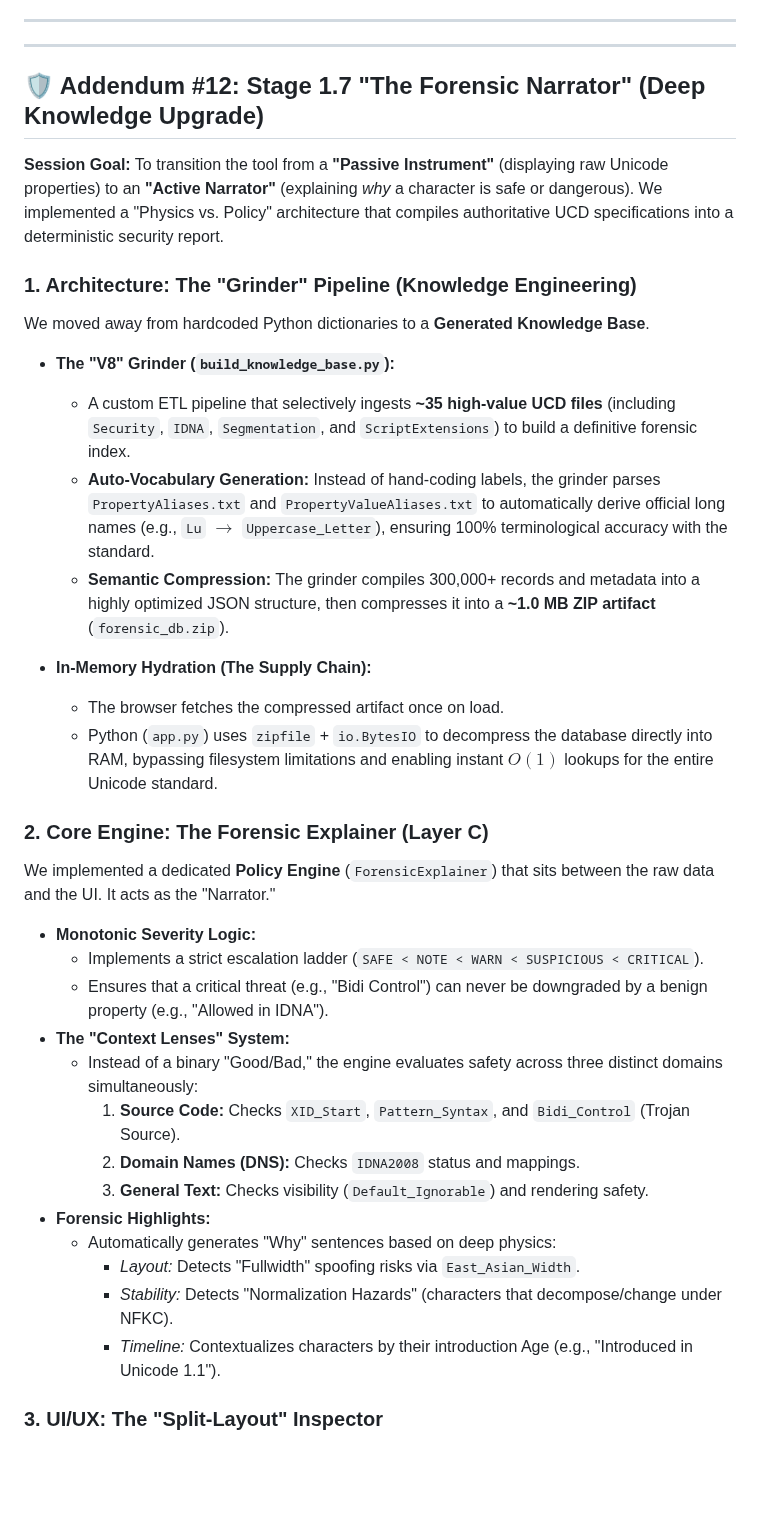
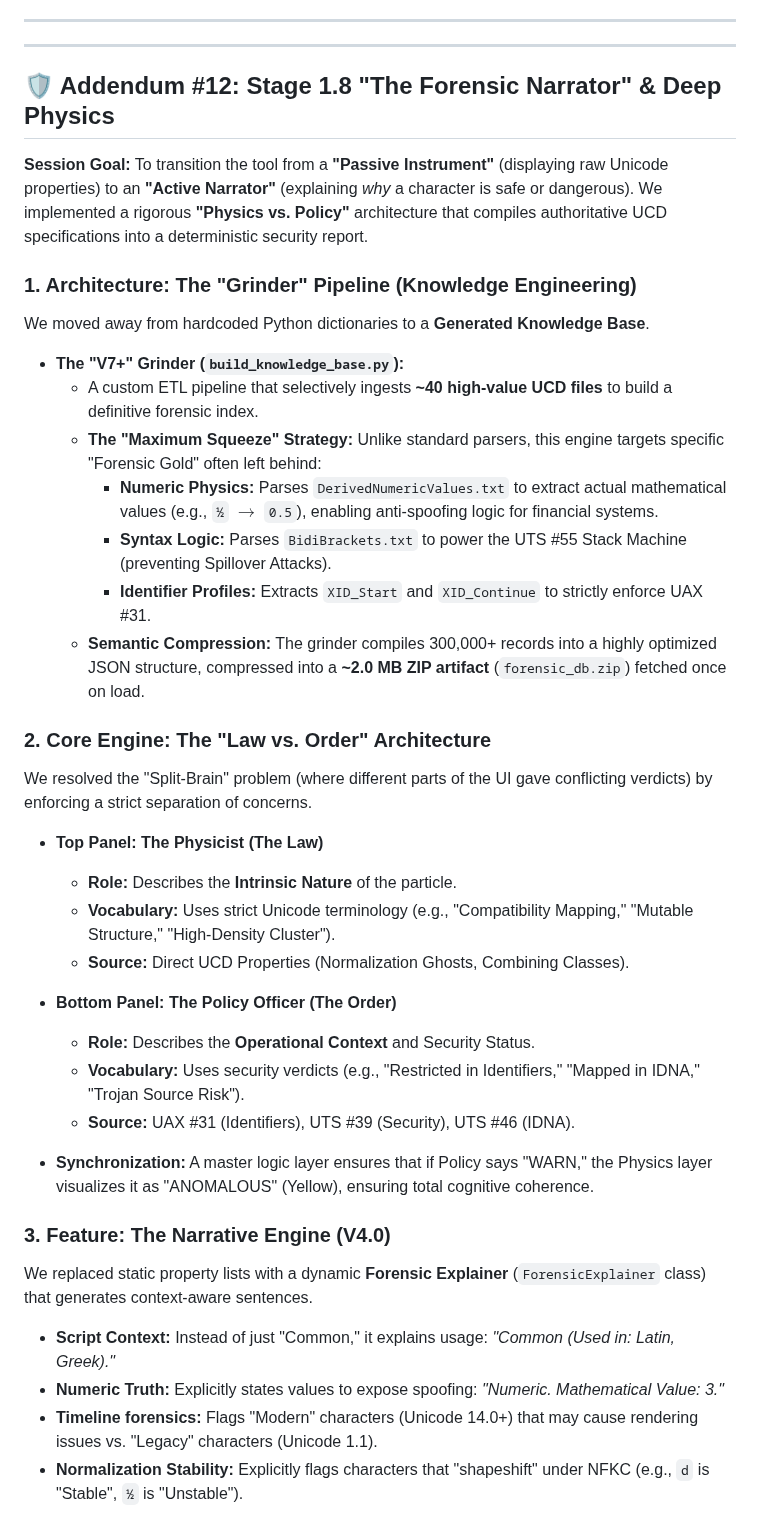
Before and after one commit to texttics/texttics-site, a Markdown page: readme.md, the part around one of its changes. GitHub-like rendering; blank space fills up the shorter version.

```diff
--- a/readme.md
+++ b/readme.md
@@ -2163,37 +2163,41 @@ To support these features, the architecture was refined to handle **Forensic Sam
 
 ---
 
-## 🛡️ Addendum #12: Stage 1.7 "The Forensic Narrator" (Deep Knowledge Upgrade)
-
-**Session Goal:** To transition the tool from a **"Passive Instrument"** (displaying raw Unicode properties) to an **"Active Narrator"** (explaining *why* a character is safe or dangerous). We implemented a "Physics vs. Policy" architecture that compiles authoritative UCD specifications into a deterministic security report.
+## 🛡️ Addendum #12: Stage 1.8 "The Forensic Narrator" & Deep Physics
+
+**Session Goal:** To transition the tool from a **"Passive Instrument"** (displaying raw Unicode properties) to an **"Active Narrator"** (explaining *why* a character is safe or dangerous). We implemented a rigorous **"Physics vs. Policy"** architecture that compiles authoritative UCD specifications into a deterministic security report.
 
 ### 1. Architecture: The "Grinder" Pipeline (Knowledge Engineering)
 We moved away from hardcoded Python dictionaries to a **Generated Knowledge Base**.
 
-* **The "V8" Grinder (`build_knowledge_base.py`):**
-    * A custom ETL pipeline that selectively ingests **~35 high-value UCD files** (including `Security`, `IDNA`, `Segmentation`, and `ScriptExtensions`) to build a definitive forensic index.
-    * **Auto-Vocabulary Generation:** Instead of hand-coding labels, the grinder parses `PropertyAliases.txt` and `PropertyValueAliases.txt` to automatically derive official long names (e.g., `Lu` $\to$ `Uppercase_Letter`), ensuring 100% terminological accuracy with the standard.
-    * **Semantic Compression:** The grinder compiles 300,000+ records and metadata into a highly optimized JSON structure, then compresses it into a **~1.0 MB ZIP artifact** (`forensic_db.zip`).
-
-* **In-Memory Hydration (The Supply Chain):**
-    * The browser fetches the compressed artifact once on load.
-    * Python (`app.py`) uses `zipfile` + `io.BytesIO` to decompress the database directly into RAM, bypassing filesystem limitations and enabling instant $O(1)$ lookups for the entire Unicode standard.
-
-### 2. Core Engine: The Forensic Explainer (Layer C)
-We implemented a dedicated **Policy Engine** (`ForensicExplainer`) that sits between the raw data and the UI. It acts as the "Narrator."
-
-* **Monotonic Severity Logic:**
-    * Implements a strict escalation ladder (`SAFE < NOTE < WARN < SUSPICIOUS < CRITICAL`).
-    * Ensures that a critical threat (e.g., "Bidi Control") can never be downgraded by a benign property (e.g., "Allowed in IDNA").
-* **The "Context Lenses" System:**
-    * Instead of a binary "Good/Bad," the engine evaluates safety across three distinct domains simultaneously:
-        1.  **Source Code:** Checks `XID_Start`, `Pattern_Syntax`, and `Bidi_Control` (Trojan Source).
-        2.  **Domain Names (DNS):** Checks `IDNA2008` status and mappings.
-        3.  **General Text:** Checks visibility (`Default_Ignorable`) and rendering safety.
-* **Forensic Highlights:**
-    * Automatically generates "Why" sentences based on deep physics:
-        * *Layout:* Detects "Fullwidth" spoofing risks via `East_Asian_Width`.
-        * *Stability:* Detects "Normalization Hazards" (characters that decompose/change under NFKC).
-        * *Timeline:* Contextualizes characters by their introduction Age (e.g., "Introduced in Unicode 1.1").
-
-### 3. UI/UX: The "Split-Layout" Inspector
+* **The "V7+" Grinder (`build_knowledge_base.py`):**
+    * A custom ETL pipeline that selectively ingests **~40 high-value UCD files** to build a definitive forensic index.
+    * **The "Maximum Squeeze" Strategy:** Unlike standard parsers, this engine targets specific "Forensic Gold" often left behind:
+        * **Numeric Physics:** Parses `DerivedNumericValues.txt` to extract actual mathematical values (e.g., `½` $\to$ `0.5`), enabling anti-spoofing logic for financial systems.
+        * **Syntax Logic:** Parses `BidiBrackets.txt` to power the UTS #55 Stack Machine (preventing Spillover Attacks).
+        * **Identifier Profiles:** Extracts `XID_Start` and `XID_Continue` to strictly enforce UAX #31.
+    * **Semantic Compression:** The grinder compiles 300,000+ records into a highly optimized JSON structure, compressed into a **~2.0 MB ZIP artifact** (`forensic_db.zip`) fetched once on load.
+
+### 2. Core Engine: The "Law vs. Order" Architecture
+We resolved the "Split-Brain" problem (where different parts of the UI gave conflicting verdicts) by enforcing a strict separation of concerns.
+
+* **Top Panel: The Physicist (The Law)**
+    * **Role:** Describes the **Intrinsic Nature** of the particle.
+    * **Vocabulary:** Uses strict Unicode terminology (e.g., "Compatibility Mapping," "Mutable Structure," "High-Density Cluster").
+    * **Source:** Direct UCD Properties (Normalization Ghosts, Combining Classes).
+
+* **Bottom Panel: The Policy Officer (The Order)**
+    * **Role:** Describes the **Operational Context** and Security Status.
+    * **Vocabulary:** Uses security verdicts (e.g., "Restricted in Identifiers," "Mapped in IDNA," "Trojan Source Risk").
+    * **Source:** UAX #31 (Identifiers), UTS #39 (Security), UTS #46 (IDNA).
+
+* **Synchronization:** A master logic layer ensures that if Policy says "WARN," the Physics layer visualizes it as "ANOMALOUS" (Yellow), ensuring total cognitive coherence.
+
+### 3. Feature: The Narrative Engine (V4.0)
+We replaced static property lists with a dynamic **Forensic Explainer** (`ForensicExplainer` class) that generates context-aware sentences.
+
+* **Script Context:** Instead of just "Common," it explains usage: *"Common (Used in: Latin, Greek)."*
+* **Numeric Truth:** Explicitly states values to expose spoofing: *"Numeric. Mathematical Value: 3."*
+* **Timeline forensics:** Flags "Modern" characters (Unicode 14.0+) that may cause rendering issues vs. "Legacy" characters (Unicode 1.1).
+* **Normalization Stability:** Explicitly flags characters that "shapeshift" under NFKC (e.g., `d` is "Stable", `½` is "Unstable").
+
```
Also changed, not shown: other parts of readme.md (+25 -13 lines).
